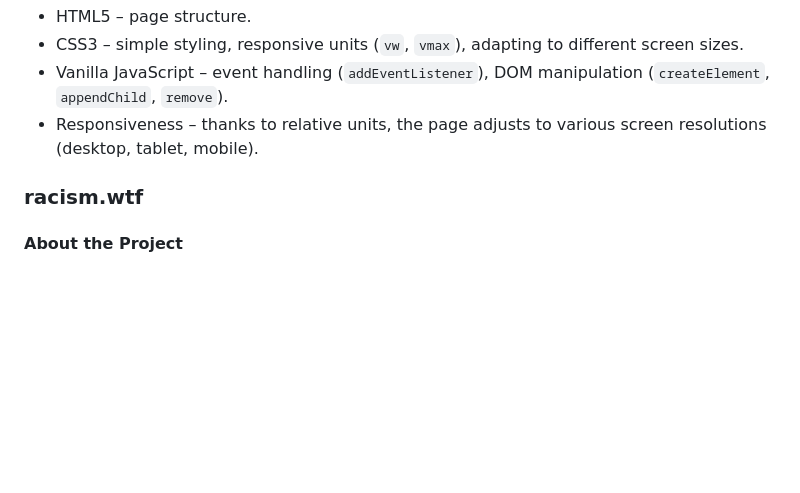
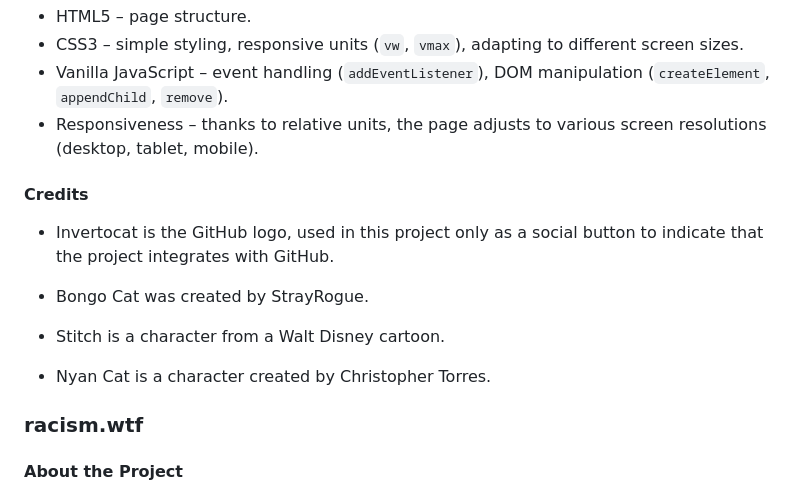
Before and after one commit to piesikot/piesikot, a Markdown page: README.en.md, the part around the change. GitHub-like rendering; blank space fills up the shorter version.

```diff
--- a/README.en.md
+++ b/README.en.md
@@ -40,6 +40,16 @@ My first, very simple web project. The application allows the user to add and re
 - Vanilla JavaScript – event handling (`addEventListener`), DOM manipulation (`createElement`, `appendChild`, `remove`).
 - Responsiveness – thanks to relative units, the page adjusts to various screen resolutions (desktop, tablet, mobile).
 
+#### Credits
+
+- Invertocat is the GitHub logo, used in this project only as a social button to indicate that the project integrates with GitHub.
+
+- Bongo Cat was created by StrayRogue.
+
+- Stitch is a character from a Walt Disney cartoon.
+
+- Nyan Cat is a character created by Christopher Torres.
+
 ### racism.wtf
 
 #### About the Project
```
Also changed, not shown: README.md (+7 -0 lines).
